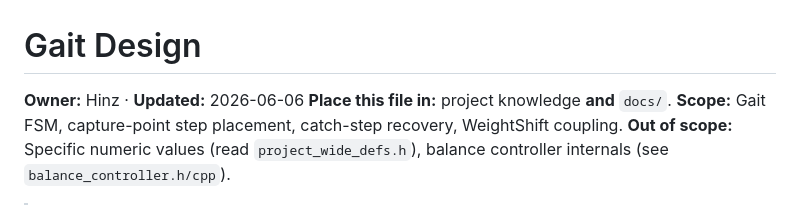
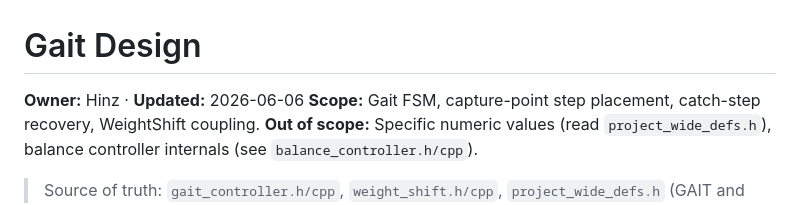
Before and after one commit to Hinz-ng/Humanoid-Robot, a Markdown page: docs/GAIT_DESIGN.md, the part around the change. Rendered like a GitHub page.

```diff
--- a/docs/GAIT_DESIGN.md
+++ b/docs/GAIT_DESIGN.md
@@ -1,7 +1,6 @@
 # Gait Design
 
 **Owner:** Hinz · **Updated:** 2026-06-06
-**Place this file in:** project knowledge **and** `docs/`.
 **Scope:** Gait FSM, capture-point step placement, catch-step recovery,
 WeightShift coupling.
 **Out of scope:** Specific numeric values (read `project_wide_defs.h`),
```
Also changed, not shown: docs/ARCHITECTURE.md (+0 -1 lines).
